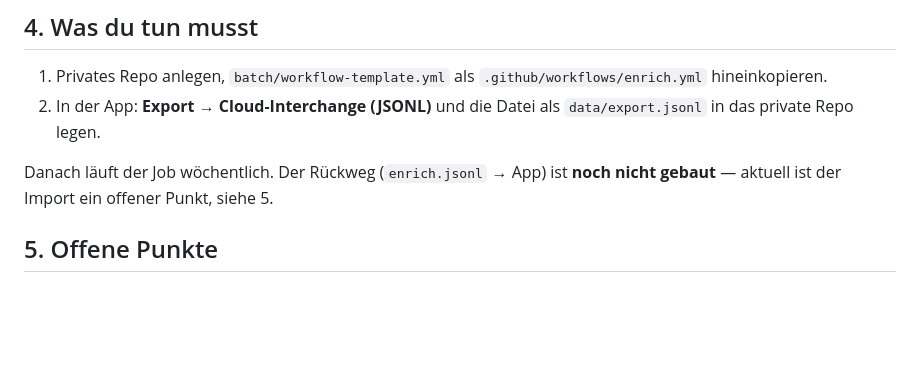
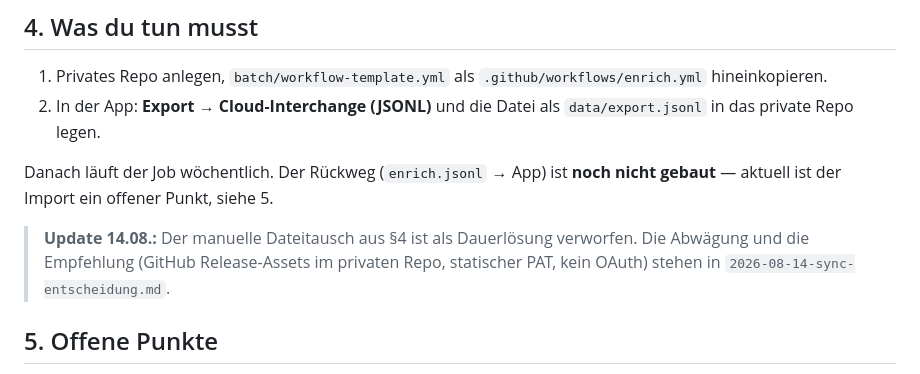
Before and after one commit to krausstt/openbrowsertabs, a Markdown page: docs/design/2026-08-14-cloud-batch.md, the part around the change. GitHub-like rendering; blank space fills up the shorter version.

```diff
--- a/docs/design/2026-08-14-cloud-batch.md
+++ b/docs/design/2026-08-14-cloud-batch.md
@@ -102,6 +102,11 @@ Themen (ASR-Modelle / Kochrezepte / ESP32) getestet: drei themenreine Cluster,
 Danach läuft der Job wöchentlich. Der Rückweg (`enrich.jsonl` → App) ist **noch
 nicht gebaut** — aktuell ist der Import ein offener Punkt, siehe 5.
 
+> **Update 14.08.:** Der manuelle Dateitausch aus §4 ist als Dauerlösung
+> verworfen. Die Abwägung und die Empfehlung (GitHub Release-Assets im
+> privaten Repo, statischer PAT, kein OAuth) stehen in
+> `2026-08-14-sync-entscheidung.md`.
+
 ## 5. Offene Punkte
 
 - **Import-Pfad in die App**: `enrich.jsonl` einlesen und in
```
Also changed, not shown: docs/design/2026-08-14-sync-entscheidung.md (added, +129 -0 lines).
